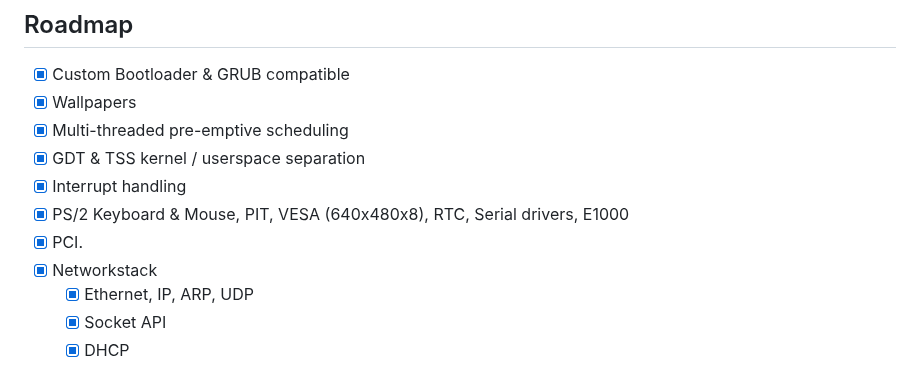
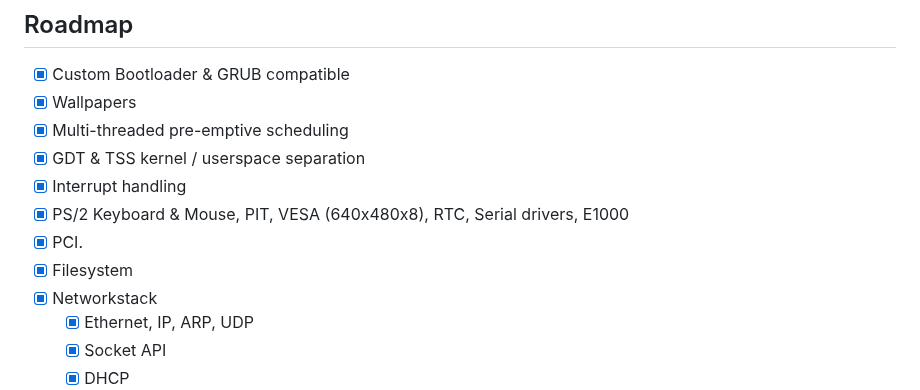
Before and after one commit to joexbayer/RetrOS-32, a Markdown page: readme.md, the part around the change. Rendered like a GitHub page.

```diff
--- a/readme.md
+++ b/readme.md
@@ -172,6 +172,7 @@ IBM Thinkpad a21p
 - [x] Interrupt handling
 - [x] PS/2 Keyboard & Mouse, PIT, VESA (640x480x8), RTC, Serial drivers, E1000
 - [x] PCI.
+- [x] Filesystem
 - [x] Networkstack
   - [x] Ethernet, IP, ARP, UDP
   - [x] Socket API
```
